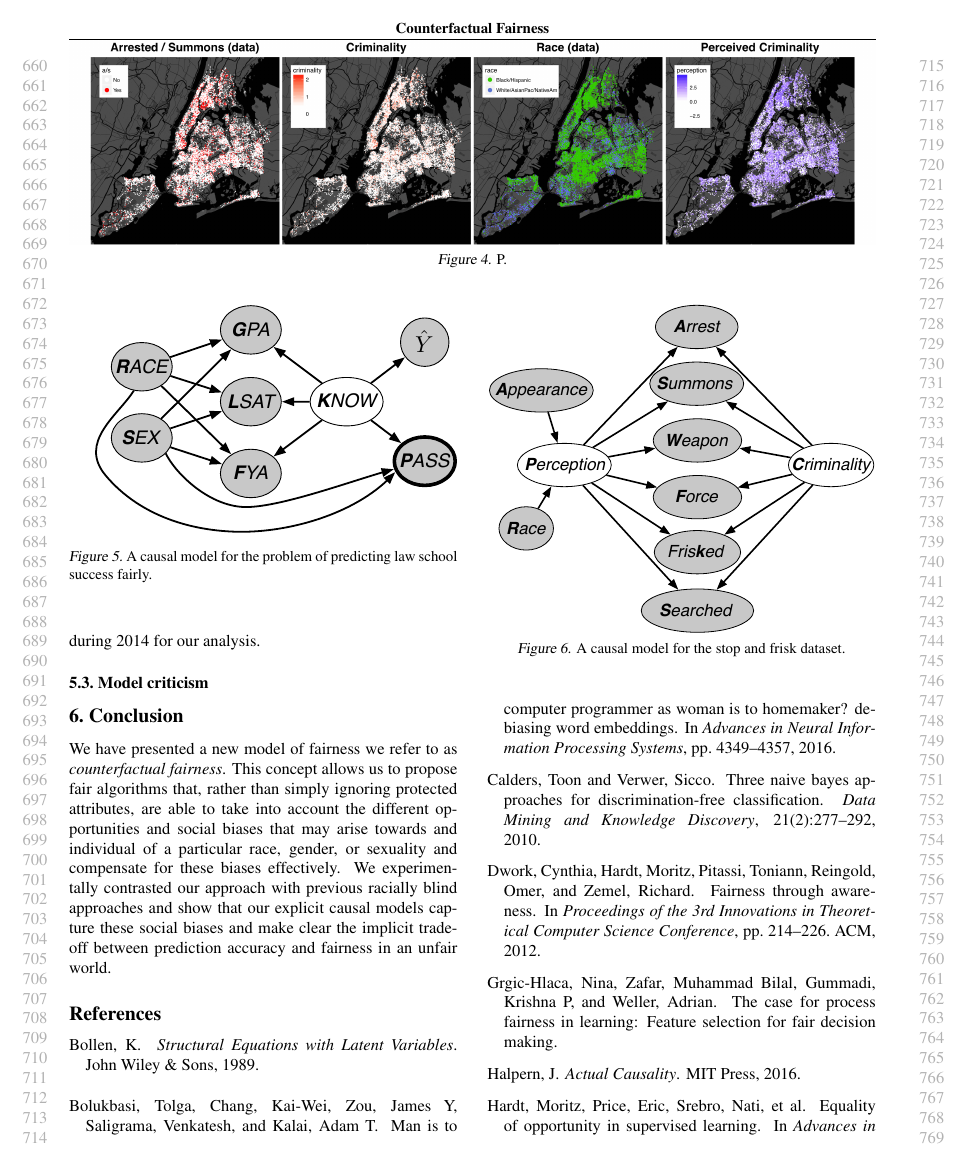
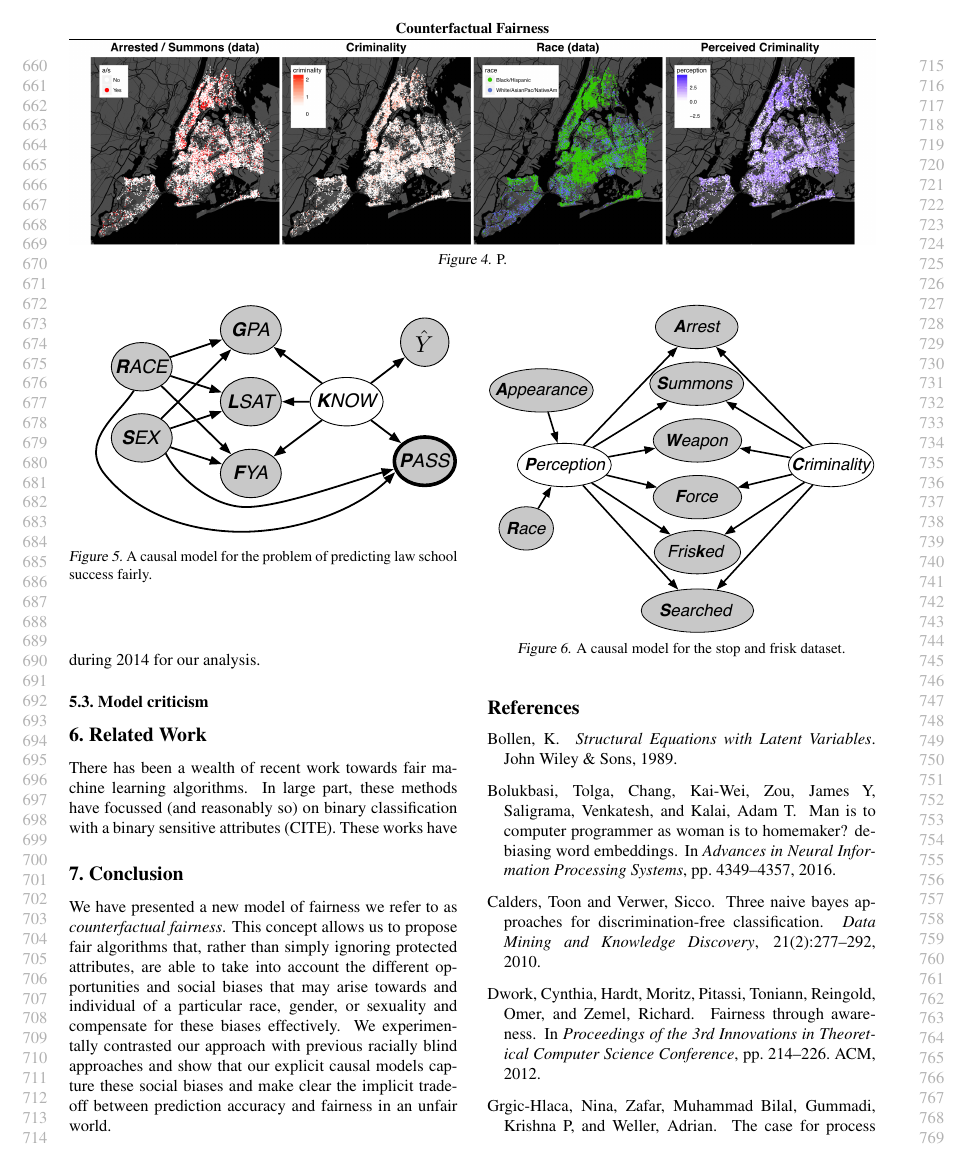
Before and after one commit to joftius/fairness, a LaTeX paper (writeup/ricardo_draft.tex, which reads writeup/related.tex): page 7 of 8. Compiled offline with pdfLaTeX.

Commit message:
adding related work section

```diff
--- /dev/null
+++ b/writeup/related.tex
@@ -0,0 +1,10 @@
+% !TEX root=ricardo_draft.tex
+% binary classification
+There has been a wealth of recent work towards fair machine learning algorithms. In large part, these methods have focussed (and reasonably so) on binary classification with a binary sensitive attributes (CITE). These works have
+
+
+
+
+% finding a latent U
+
+% orthogonal features
--- a/writeup/ricardo_draft.tex
+++ b/writeup/ricardo_draft.tex
@@ -151,6 +151,10 @@
 \label{sec:experiments}
 \input{experiments}
 
+\section{Related Work}
+\label{sec:related}
+\input{related}
+
 \section{Conclusion}
 \label{sec:conclusion}
 We have presented a new model of fairness we refer to as {\em
```
Also changed, not shown: 2 other files.
